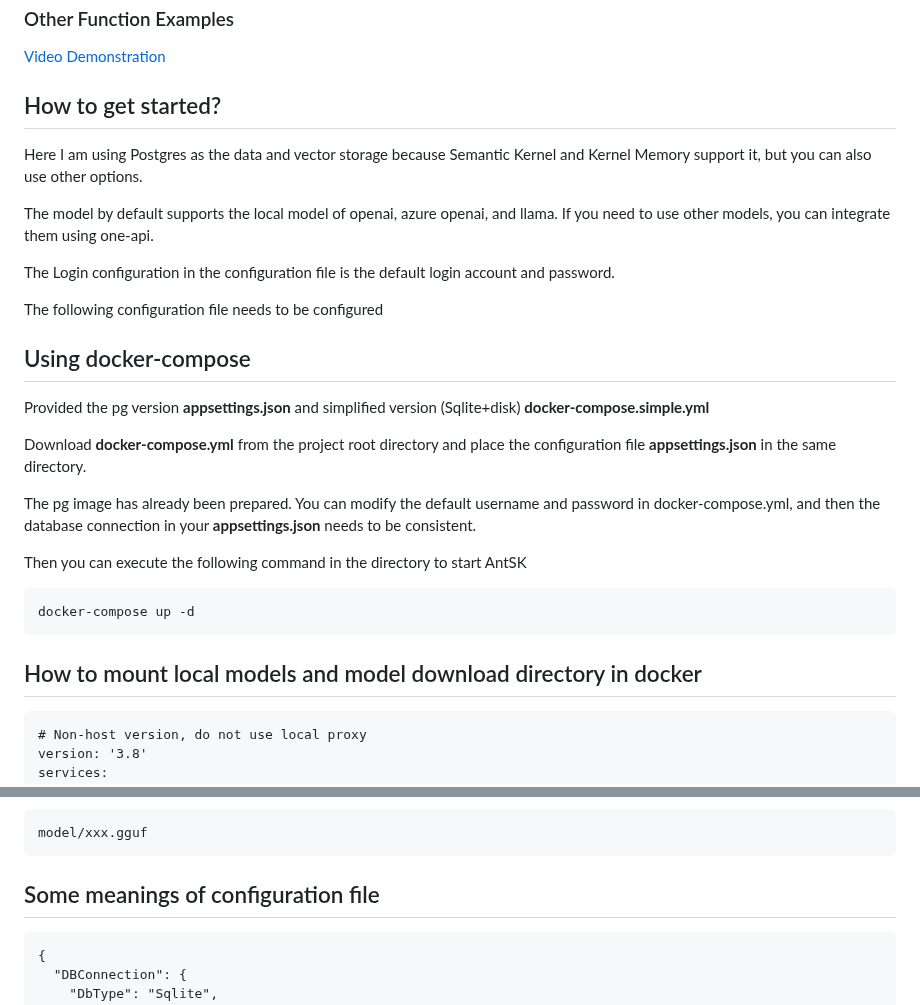
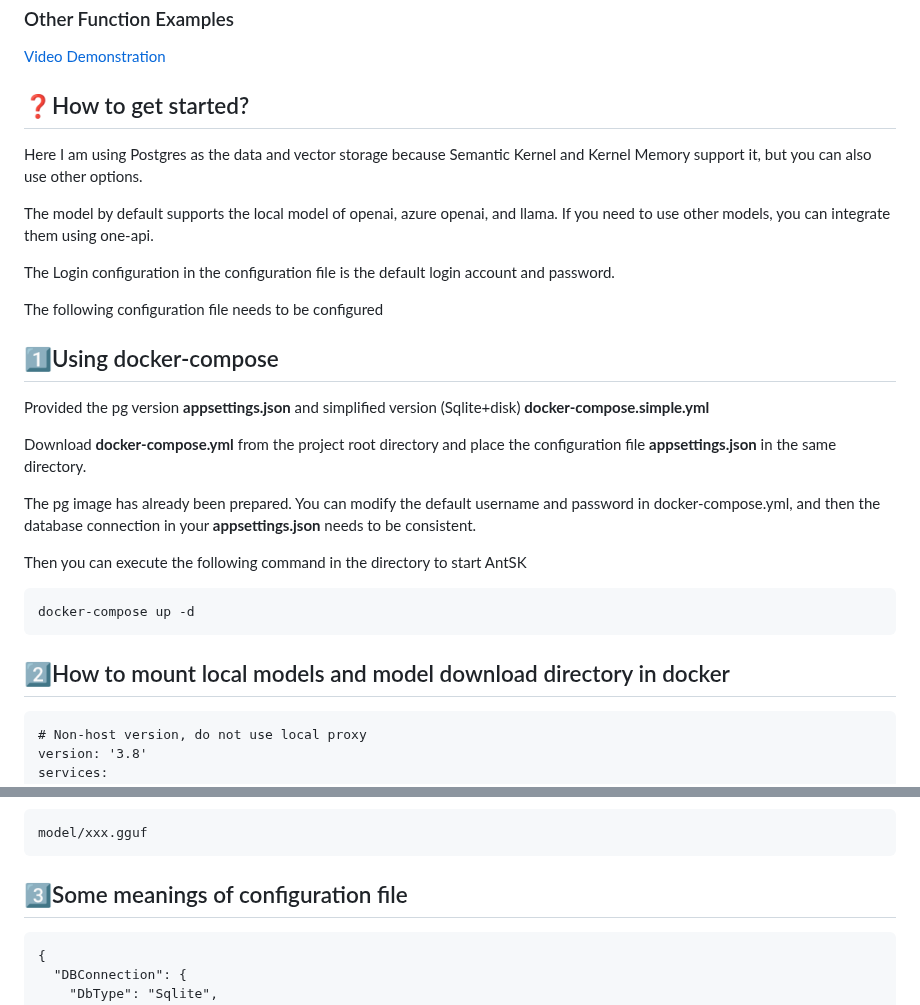
Before and after one commit to AIDotNet/AntSK, a Markdown page: README.en.md, 2 parts joined by grey strips. GitHub-like rendering.

````diff
--- a/README.en.md
+++ b/README.en.md
@@ -53,7 +53,7 @@ Due to the low configuration of the cloud server, the local model cannot be run,
 ### Other Function Examples
 [Video Demonstration](https://www.bilibili.com/video/BV1zH4y1h7Y9/)
 
-## How to get started?
+## ❓How to get started?
 
 Here I am using Postgres as the data and vector storage because Semantic Kernel and Kernel Memory support it, but you can also use other options.
 
@@ -63,7 +63,7 @@ The Login configuration in the configuration file is the default login account a
 
 The following configuration file needs to be configured
 
-## Using docker-compose
+## 1️⃣Using docker-compose
 
 Provided the pg version **appsettings.json** and simplified version (Sqlite+disk) **docker-compose.simple.yml**
 
@@ -76,7 +76,7 @@ Then you can execute the following command in the directory to start AntSK
 docker-compose up -d
 ```
 
-## How to mount local models and model download directory in docker
+## 2️⃣How to mount local models and model download directory in docker
 ```
 # Non-host version, do not use local proxy
 version: '3.8'
@@ -103,7 +103,7 @@ Taking this as an example, it means mounting the local D://model folder of Windo
 model/xxx.gguf
 ```
 
-## Some meanings of configuration file
+## 3️⃣Some meanings of configuration file
 ```
 {
   "DBConnection": {
````
Also changed, not shown: other parts of README.en.md (+6 -6 lines).
